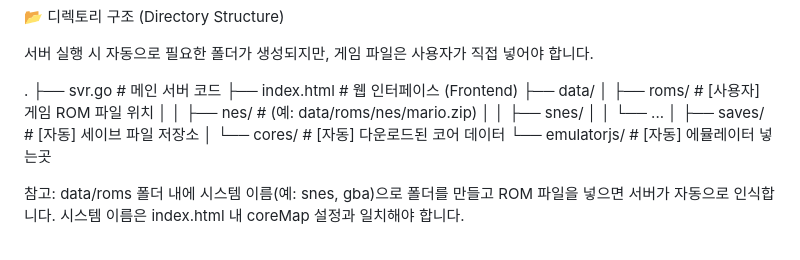
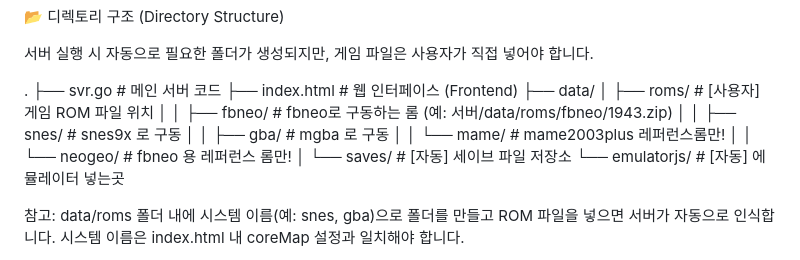
Before and after one commit to junghoKor/emuJS, a Markdown page: README.md, the part around one of its changes. GitHub-like rendering.

Commit message:
Revise README with new image and folder details
Updated image links and folder structure in README.

```diff
--- a/README.md
+++ b/README.md
@@ -104,11 +103,12 @@ go run svr.go
 ├── index.html            # 웹 인터페이스 (Frontend)
 ├── data/
 │   ├── roms/             # [사용자] 게임 ROM 파일 위치
-│   │   ├── nes/          # (예: data/roms/nes/mario.zip)
-│   │   ├── snes/
-│   │   └── ...
-│   ├── saves/            # [자동] 세이브 파일 저장소
-│   └── cores/            # [자동] 다운로드된 코어 데이터
+│   │   ├── fbneo/        # fbneo로 구동하는 롬 (예: 서버/data/roms/fbneo/1943.zip)
+│   │   ├── snes/         # snes9x 로 구동
+│   │   ├── gba/          # mgba 로 구동
+│   │   └── mame/         # mame2003plus 레퍼런스롬만!
+│   │   └── neogeo/       # fbneo 용 레퍼런스 롬만!
+│   └── saves/            # [자동] 세이브 파일 저장소
 └── emulatorjs/           # [자동] 에뮬레이터 넣는곳
 
 
```
Also changed, not shown: other parts of README.md (+1 -2 lines).
